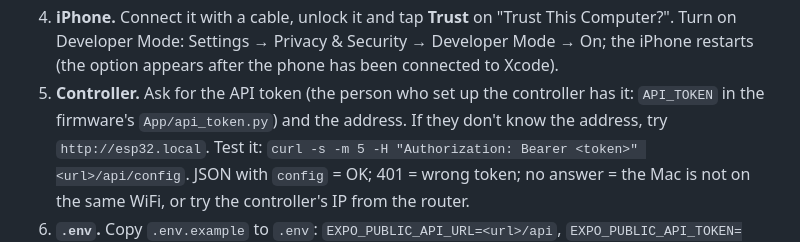
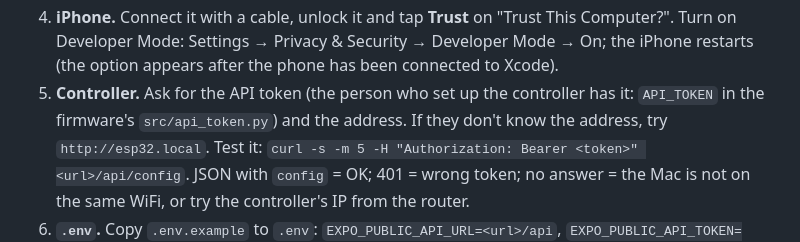
Before and after one commit to growbox-DIY/mobile-app, a Markdown page: CLAUDE.md, the part around the change. Rendered like a GitHub page.

Commit message:
Docs: firmware code is in src/

```diff
--- a/CLAUDE.md
+++ b/CLAUDE.md
@@ -44,7 +44,7 @@ free Apple ID.
    Security → Developer Mode → On; the iPhone restarts (the option appears
    after the phone has been connected to Xcode).
 5. **Controller.** Ask for the API token (the person who set up the
-   controller has it: `API_TOKEN` in the firmware's `App/api_token.py`)
+   controller has it: `API_TOKEN` in the firmware's `src/api_token.py`)
    and the address. If they don't know the address, try
    `http://esp32.local`. Test it:
    `curl -s -m 5 -H "Authorization: Bearer <token>" <url>/api/config`.
```
